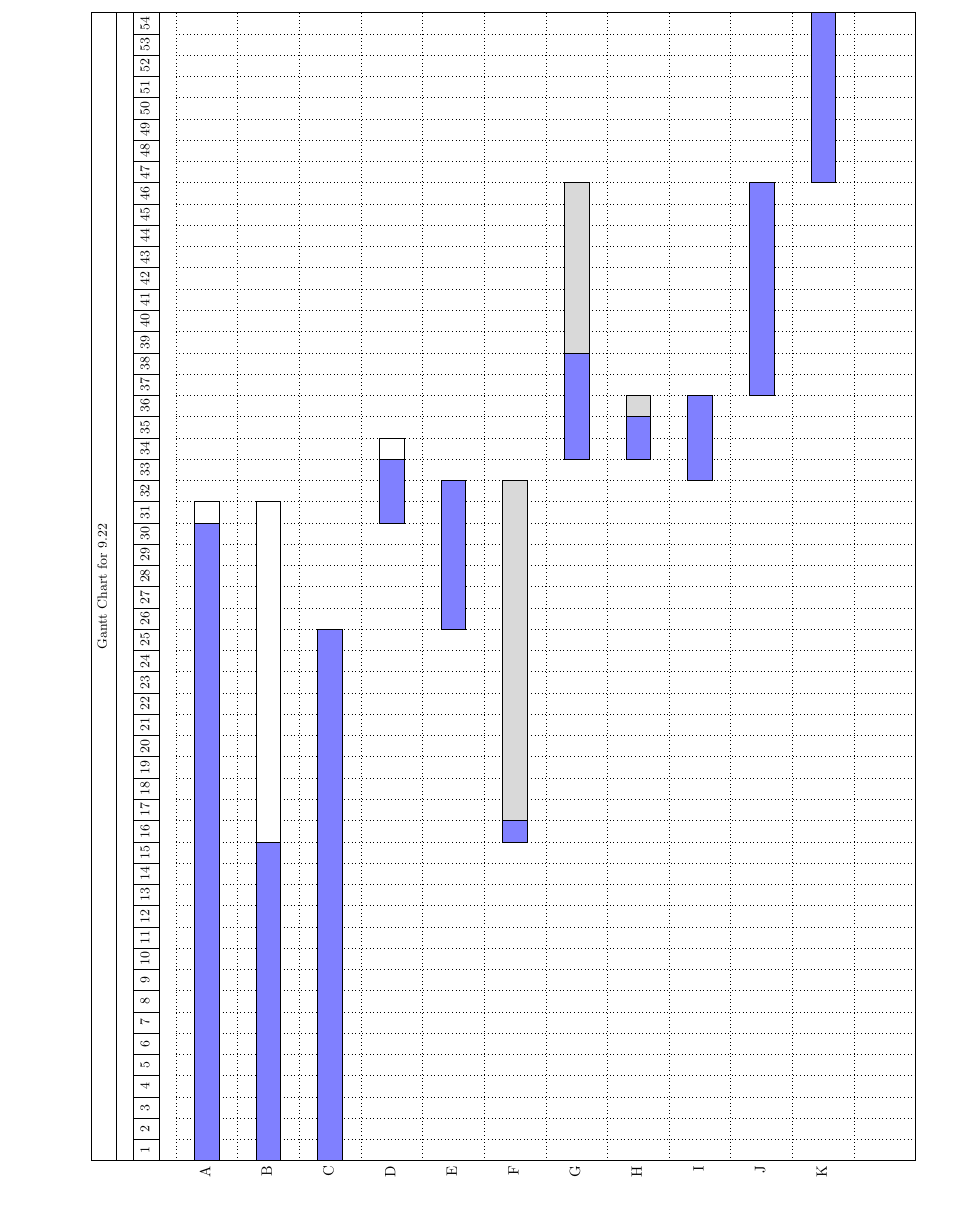
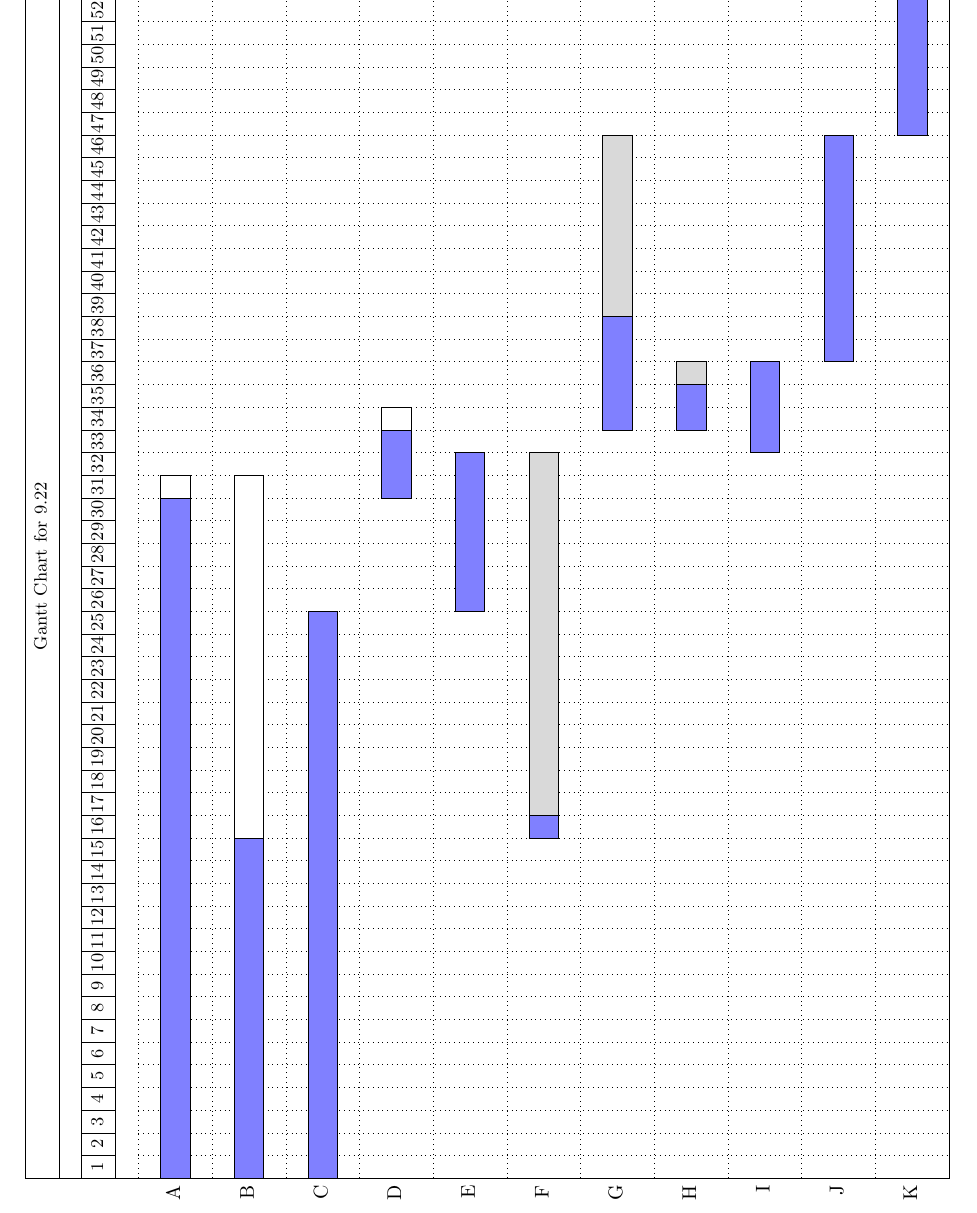
Before and after one commit to grw300/EE-382C-ProgMgmt, a LaTeX document (HW#2/HW#2.tex, which reads HW#2/Graphs/9-23Graph2.tex): part of page 9 of 10, cut at the place of the change. Compiled offline with pdfLaTeX.

Commit message:
Cleaned up use of sideways Gantt Chart

```diff
--- a/HW#2/Graphs/9-23Graph2.tex
+++ b/HW#2/Graphs/9-23Graph2.tex
@@ -2,7 +2,8 @@
 \begin{ganttchart}[vgrid,hgrid,
 	bar/.append style={fill=blue!50},
 	bar incomplete/.append style={fill=Maroon},
-	y unit chart=1.45cm,
+	y unit chart=1.3cm,
+	x unit=0.4cm,
 	milestone top shift=-0.10
 	]{1}{54}
   \gantttitle{Gantt Chart for 9.22}{54} \\
@@ -25,5 +26,5 @@
 	\ganttbar{H}{34}{35} \ganttbar[bar/.append style={fill=gray!30}]{}{36}{36}\\
 	\ganttbar{I}{33}{36}\\
 	\ganttbar{J}{37}{46}\\
-	\ganttbar{K}{47}{54}\\
+	\ganttbar{K}{47}{54}
 \end{ganttchart}
--- a/HW#2/HW#2.tex
+++ b/HW#2/HW#2.tex
@@ -3,6 +3,7 @@
 \usepackage{tikz,amsmath}
 \usepackage{pgfgantt}
 \usepackage{lscape}
+\usepackage{rotating}
 \usetikzlibrary{arrows,shapes,positioning,shadows,trees}
 \usepackage[
   colorlinks=true,
@@ -259,3 +255,8 @@
-	\end{landscape}
+
+	\begin{sidewaystable}[!htbp]
+		\input{./Graphs/9-23Graph2}
+	\end{sidewaystable}
+
+	\pagebreak
 	\section*{Problem 9.23}
 \end{document}
```
Also changed, not shown: HW#2/HW#2.pdf, HW#2/HW#2.tex (5 more changed lines), 4 other files.
